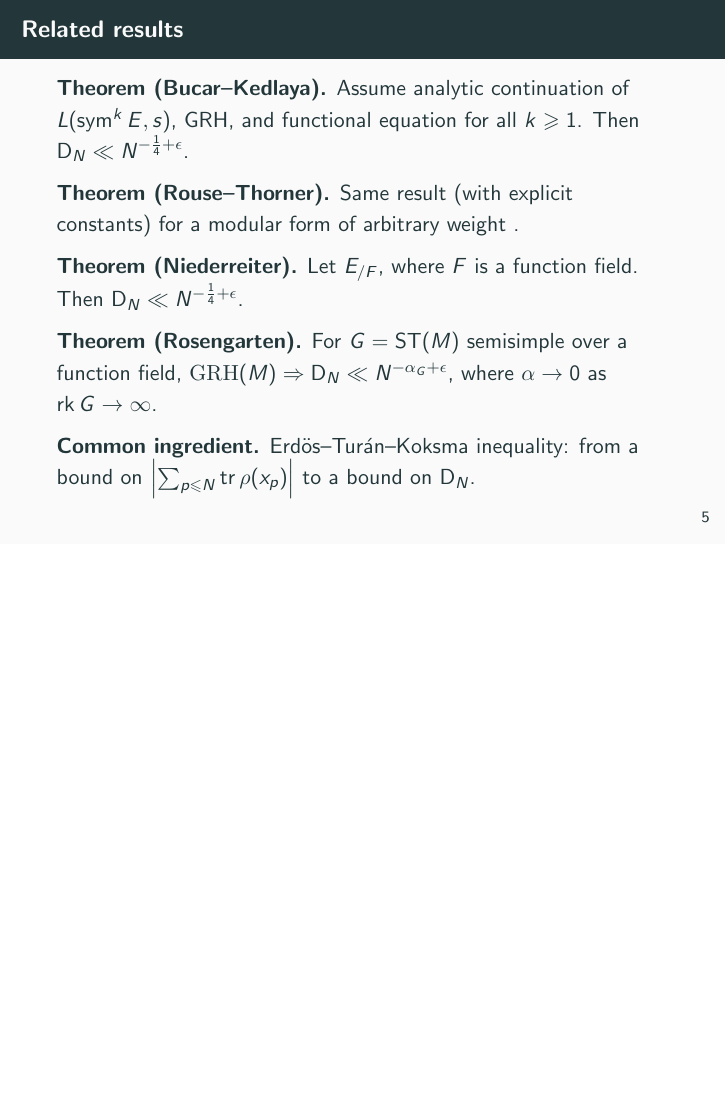
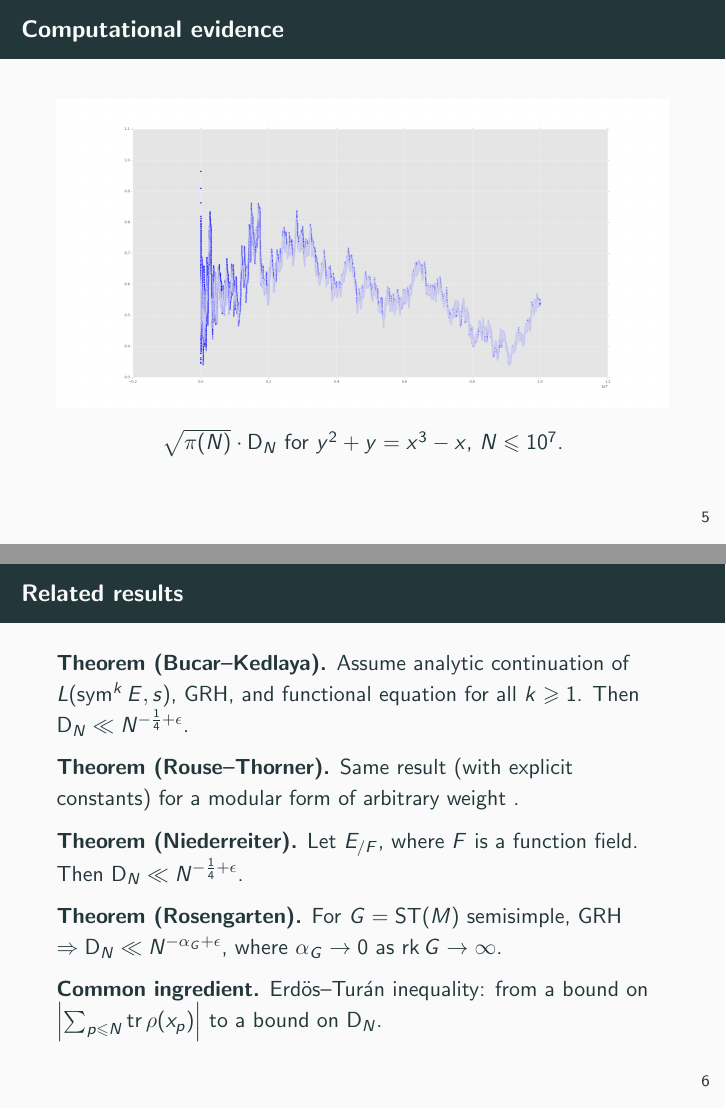
Before and after one commit to dkmiller/tidbits, LaTeX slides (2017-04-25_B-exam.tex): page 25 of 136 before the commit and pages 21 and 26 of 137 after it, the two joined at a grey line, the shorter picture padded with empty space. Compiled offline with pdfLaTeX.

Commit message:
GitHub broke, manually uploaded most recent

```diff
--- a/2017-04-25_B-exam.tex
+++ b/2017-04-25_B-exam.tex
@@ -1,6 +1,11 @@
 \documentclass{beamer}
 % Remove [handout] for pause to work.
 \usetheme{metropolis}
+
+\usepackage{graphicx}
+\graphicspath{{images/}}
+
+\colorlet{shade}{gray!40}
 
 \DeclareMathOperator{\Ad}{Ad}
 \DeclareMathOperator{\cdf}{cdf}
@@ -163,6 +169,16 @@ Akiyama--Tanigawa conjecture $\Rightarrow$ Riemann hypothesis for $\sym^k E$
 
 
 
+\begin{frame}{Computational evidence}
+\begin{center}
+\includegraphics[width=\textwidth]{11a1}
+
+$\sqrt{\pi(N)} \cdot \D_N$ for $y^2 + y = x^3 - x$, $N\leqslant 10^7$.
+\end{center}
+\end{frame}
+
+
+
 \begin{frame}{Related results}
 % Alina Bucar & Kiran Kedlaya.
 % "an application of the effective Sato--Tate conjecture"
@@ -188,13 +204,12 @@ $\D_N \ll N^{-\frac 1 4+\epsilon}$.
 % Zev Rosengarten
 % "an Erdos--Turan inequality for compact simply-connected semisimple Lie groups"
 \textbf{Theorem (Rosengarten).}
-For $G = \ST(M)$ semisimple over a function field,
-$\mathrm{GRH}(M)\Rightarrow\D_N \ll N^{-\alpha_G+\epsilon}$, where $\alpha\to 0$
-as $\rk G\to \infty$.
+For $G = \ST(M)$ semisimple, GRH $\Rightarrow\D_N \ll N^{-\alpha_G+\epsilon}$,
+where $\alpha_G\to 0$ as $\rk G\to \infty$.
 \pause
 
 \textbf{Common ingredient.}
-Erd\"os--Tur\'an--Koksma inequality: from a bound on
+Erd\"os--Tur\'an inequality: from a bound on
 $\left|\sum_{p\leqslant N} \tr \rho(x_p)\right|$ to a bound on $\D_N$.
 \end{frame}
 
```
Also changed, not shown: 2017-04-25_B-exam.tex (23 more changed lines).
